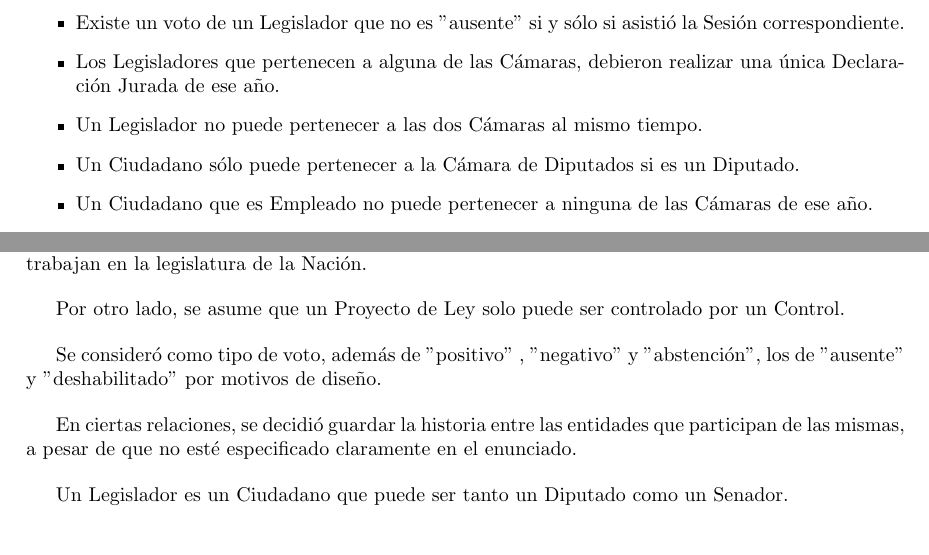
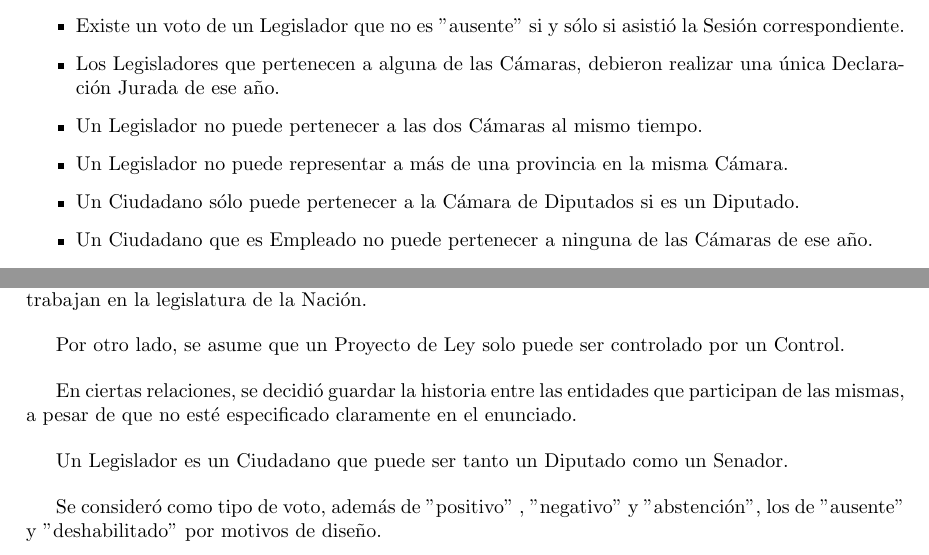
Before and after one commit to alemata/tp_bases, a LaTeX document (Informe/informeBDTP1.tex, which reads Informe/mer.tex): two parts of pages 4 and 7 of 9, joined at a grey line, cut so that both start at the same text. Compiled offline with pdfLaTeX; a LaTeX package or settings file that is missing is left out.

Commit message:
participaciones parciales y una restriccion en el informe

```diff
--- a/Informe/mer.tex
+++ b/Informe/mer.tex
@@ -28,6 +28,7 @@ Las restricciones que no pueden ser modeladas en el diagrama son expresadas a co
 	\item Existe un voto de un Legislador que no es ''ausente'' si y sólo si asistió la Sesión correspondiente.
 	\item Los Legisladores que pertenecen a alguna de las Cámaras, debieron realizar una única Declaración Jurada de ese año.
 	\item Un Legislador no puede pertenecer a las dos Cámaras al mismo tiempo.
+	\item Un Legislador no puede representar a más de una provincia en la misma Cámara.
 	\item Un Ciudadano sólo puede pertenecer a la Cámara de Diputados si es un Diputado.
 	\item Un Ciudadano que es Empleado no puede pertenecer a ninguna de las Cámaras de ese año.
 	\item Si un Legislador asiste a una Sesión, entonces debe ser representante de la cámara en donde ocurre la misma.
@@ -172,10 +173,10 @@ La abstracción de la realidad reduce a los cuidadanos para que sean únicamente
 Por otro lado, se asume que un Proyecto de Ley solo puede ser controlado por un Control.
 
 
-Se consideró como tipo de voto, además de ''positivo'' , ''negativo'' y ''abstención'', los de ''ausente'' y ''deshabilitado'' por motivos de diseño.
-
-
 En ciertas relaciones, se decidió guardar la historia entre las entidades que participan de las mismas, a pesar de que no esté especificado claramente en el enunciado.
 
 
 Un Legislador es un Ciudadano que puede ser tanto un Diputado como un Senador.
+
+
+Se consideró como tipo de voto, además de ''positivo'' , ''negativo'' y ''abstención'', los de ''ausente'' y ''deshabilitado'' por motivos de diseño.
```
Also changed, not shown: diagramas_dia/CongresoDeAlgunaNacion.png.
